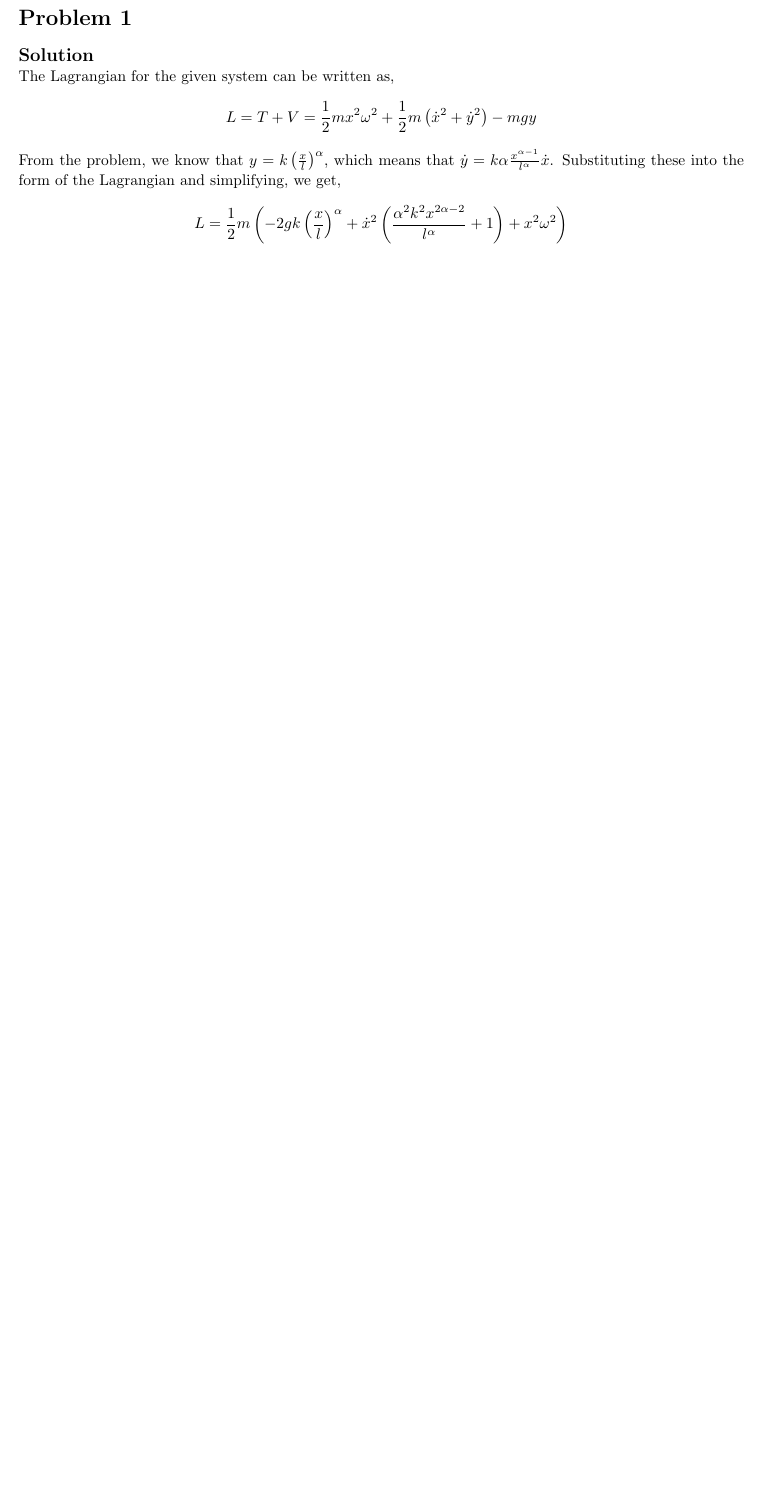
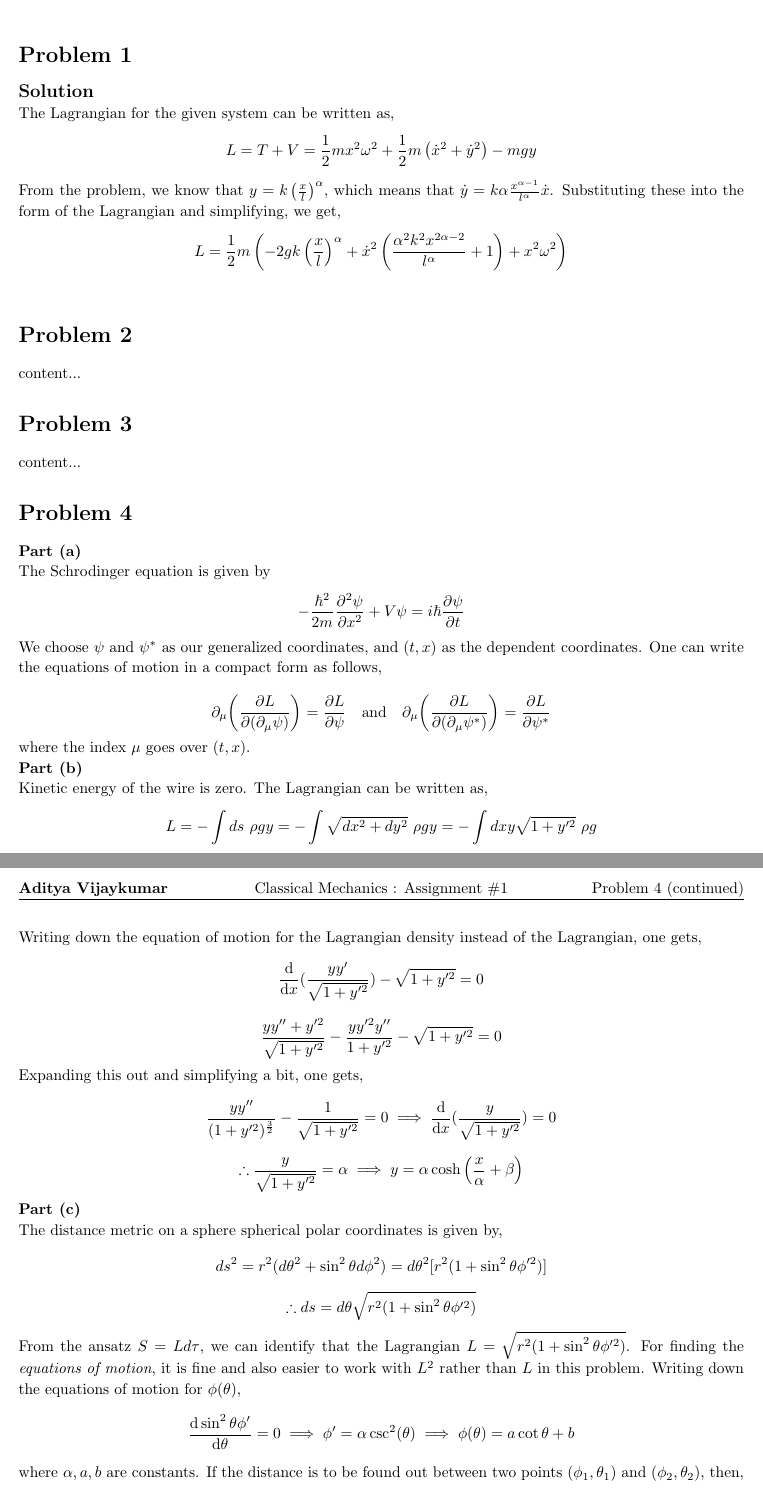
Before and after one commit to adivijaykumar/courses, a LaTeX document (cmech/assign_2/cmech_assign_2.tex): part of the page before the commit and two parts of pages 1 and 2 of 2 after it, the two joined at a grey line, cut so that both start at the same text, the shorter picture padded with empty space. Compiled offline with pdfLaTeX.

```diff
--- a/cmech/assign_2/cmech_assign_2.tex
+++ b/cmech/assign_2/cmech_assign_2.tex
@@ -13,13 +13,6 @@
 
 \usetikzlibrary{automata,positioning}
 
-\newcommand{\be}{\begin{equation}}
-\newcommand{\ee}{\end{equation}}
-\newcommand{\bes}{\begin{equation*}}
-\newcommand{\ees}{\end{equation*}}
-\newcommand{\bea}{\begin{flalign*}}
-\newcommand{\eea}{\end{flalign*}}
-%
 % Basic Document Settings
 %
 
@@ -158,3 +151,62 @@
 	From the problem, we know that $y = k \left(\frac{x}{l}\right)^\alpha$, which means that $\dot{y} =k \alpha \frac{x^{\alpha -1 }}{l^\alpha}\dot{x}$. Substituting these into the form of the Lagrangian and simplifying, we get,
 	$$L=\frac{1}{2} m \left(-2 g k \left(\frac{x}{l}\right)^{\alpha }+\dot{x}^2\left(\frac{\alpha ^2 k^2  x^{2 \alpha-2 }}{l^\alpha} + 1\right)+x^2 \omega ^2\right)$$
 \end{homeworkProblem}
+
+\begin{homeworkProblem}
+	content...
+\end{homeworkProblem}
+
+\begin{homeworkProblem}
+	content...
+\end{homeworkProblem}
+
+\begin{homeworkProblem}
+	\textbf{Part (a)}\\
+	The Schrodinger equation is given by
+	\bes
+	-\frac{\hbar^2}{2m}\pdv[2]{\psi}{x} + V\psi = i \hbar \pdv{\psi}{t}
+	\ees
+	We choose $ \psi $ and $ \psi^* $ as our generalized coordinates, and $ (t,x) $ as the dependent coordinates. One can write the equations of motion in a compact form as follows,
+
+	\bes
+	\partial_\mu \qty(\pdv{L}{(\partial_\mu \psi)}) = \pdv{L}{\psi} \qq{and} \partial_\mu \qty(\pdv{L}{(\partial_\mu \psi^*)}) = \pdv{L}{\psi^*}
+	\ees
+
+	where the index $ \mu $ goes over $ (t,x) $.
+
+	\textbf{Part (b)}\\
+	Kinetic energy of the wire is zero. The Lagrangian can be written as,
+	\bes
+	L = - \int ds \ \rho g y = - \int \sqrt{dx^2 + dy^2} \ \rho g y = - \int dx y \sqrt{1 + y'^2} \ \rho g
+	\ees
+
+	Writing down the equation of motion for the Lagrangian density instead of the Lagrangian, one gets,
+	\bes
+	\deriv{\frac{yy'}{\sqrt{1+y'^2}}} - \sqrt{1+y'^2} = 0
+	\ees
+	\bes
+	\frac{yy'' + y'^2}{\sqrt{1+y'^2}} - \frac{y y'^2 y''}{1+y'^2} - \sqrt{1+y'^2}=0
+	\ees
+	Expanding this out and simplifying a bit, one gets,
+	\bes
+	\frac{yy''}{(1+y'^2)^\frac{3}{2}} - \frac{1}{\sqrt{1+y'^2}}=0 \implies \deriv{\frac{y}{\sqrt{1+y'^2}}} = 0
+	\ees
+	\bes
+	\therefore \frac{y}{\sqrt{1+y'^2}} = \alpha \implies y = \alpha \cosh \qty(\frac{x}{\alpha} + \beta)
+	\ees
+
+	\textbf{Part (c)}\\
+	The distance metric on a sphere spherical polar coordinates is given by,
+	\bes
+	ds^2 = r^2 (d\theta^2 + \sin^2\theta d\phi^2) = d\theta^2 [ r^2 (1 + \sin^2\theta \phi'^2)]
+	\ees
+	\bes
+	\therefore ds = d\theta \sqrt{r^2 (1 + \sin^2\theta \phi'^2)}
+	\ees
+	From the ansatz $  S = L d\tau $, we can identify that the Lagrangian $ L = \sqrt{r^2 (1 + \sin^2\theta \phi'^2)} $. For finding the \textit{equations of motion}, it is fine and also easier to work with $ L^2 $ rather than $ L $ in this problem. Writing down the equations of motion for $\phi(\theta)$,
+	\bes
+	\dv{\sin^2\theta \phi'}{\theta} = 0 \implies \phi' = \alpha \csc[2](\theta) \implies \phi(\theta) = a \cot\theta + b
+	\ees
+	where $ \alpha, a, b $ are constants. If the distance is to be found out between two points $ (\phi_1,\theta_1) $ and $ (\phi_2,\theta_2) $, then,
+
+	\bes
```
Also changed, not shown: adscft/notes/adscft.tex (+69 -1 lines), adscft/notes/adscft.pdf, cmech/assign_2/cmech_assign_2.pdf, cmech/assign_2/cmech_assign_2.tex (7 more changed lines).
